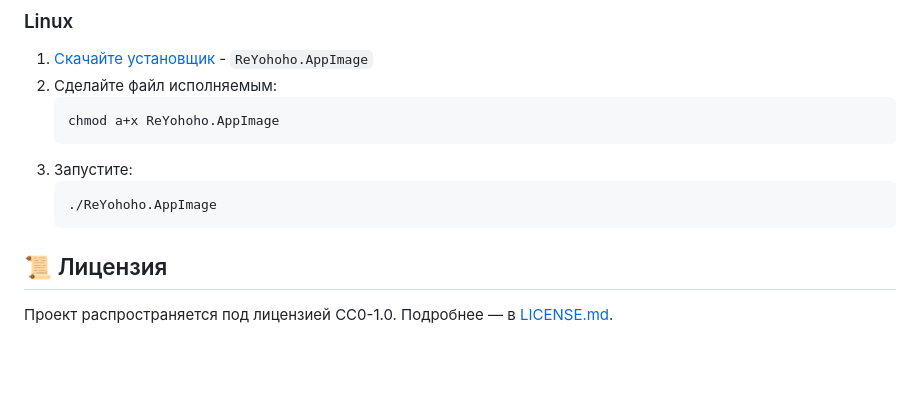
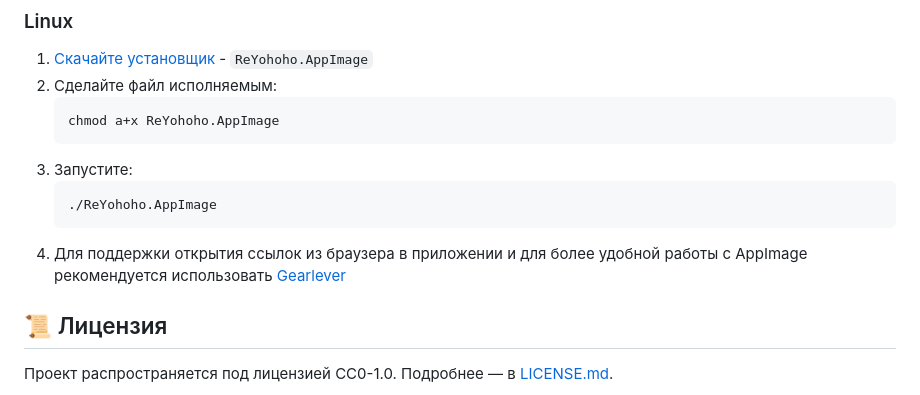
Before and after one commit to reyohoho/reyohoho-desktop, a Markdown page: README.md, the part around the change. GitHub-like rendering; blank space fills up the shorter version.

Commit message:
README: Update linux section

````diff
--- a/README.md
+++ b/README.md
@@ -42,6 +42,7 @@
    ```sh
    ./ReYohoho.AppImage
    ```
+4. Для поддержки открытия ссылок из браузера в приложении и для более удобной работы с AppImage рекомендуется использовать [Gearlever](https://github.com/mijorus/gearlever)
 
 ## 📜 Лицензия
 
````
